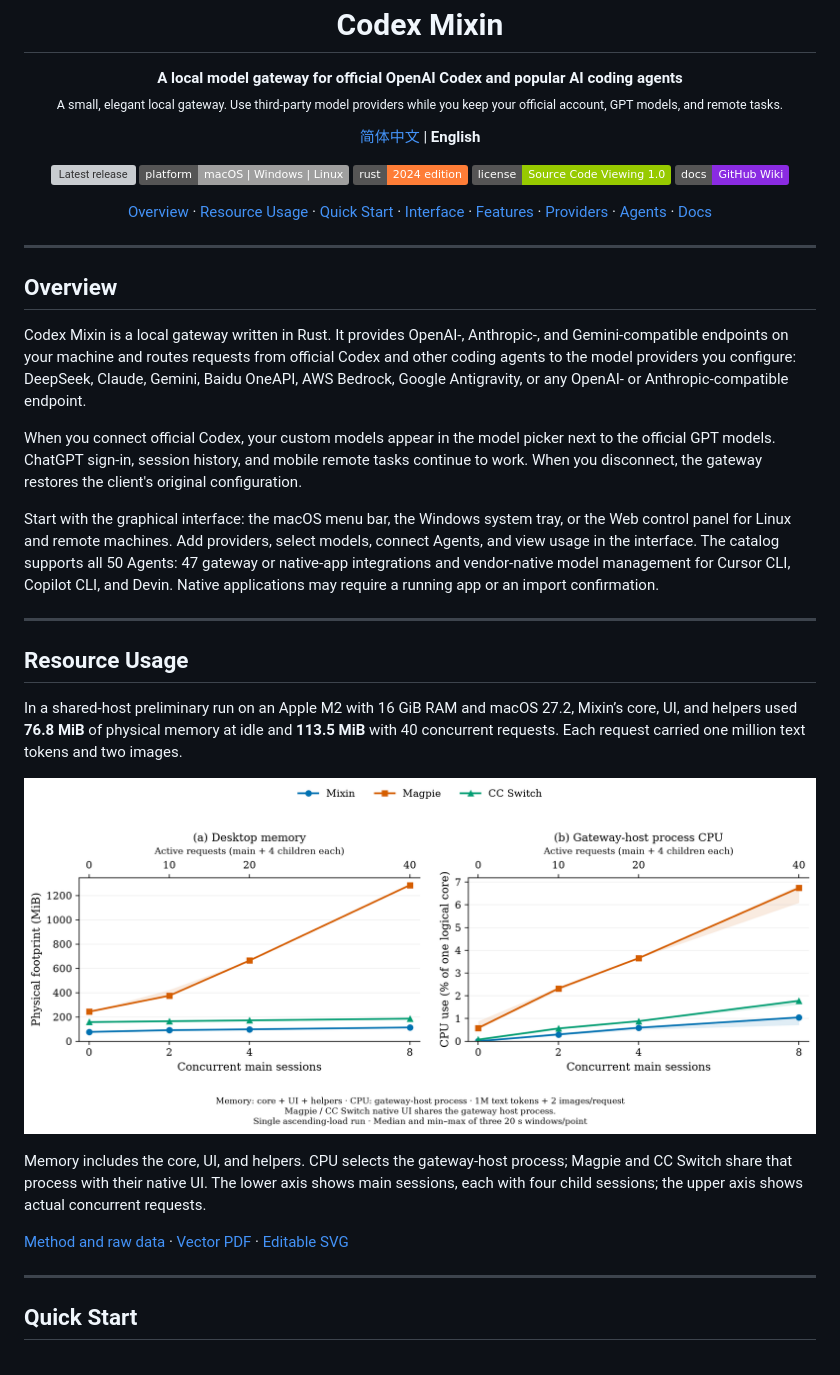
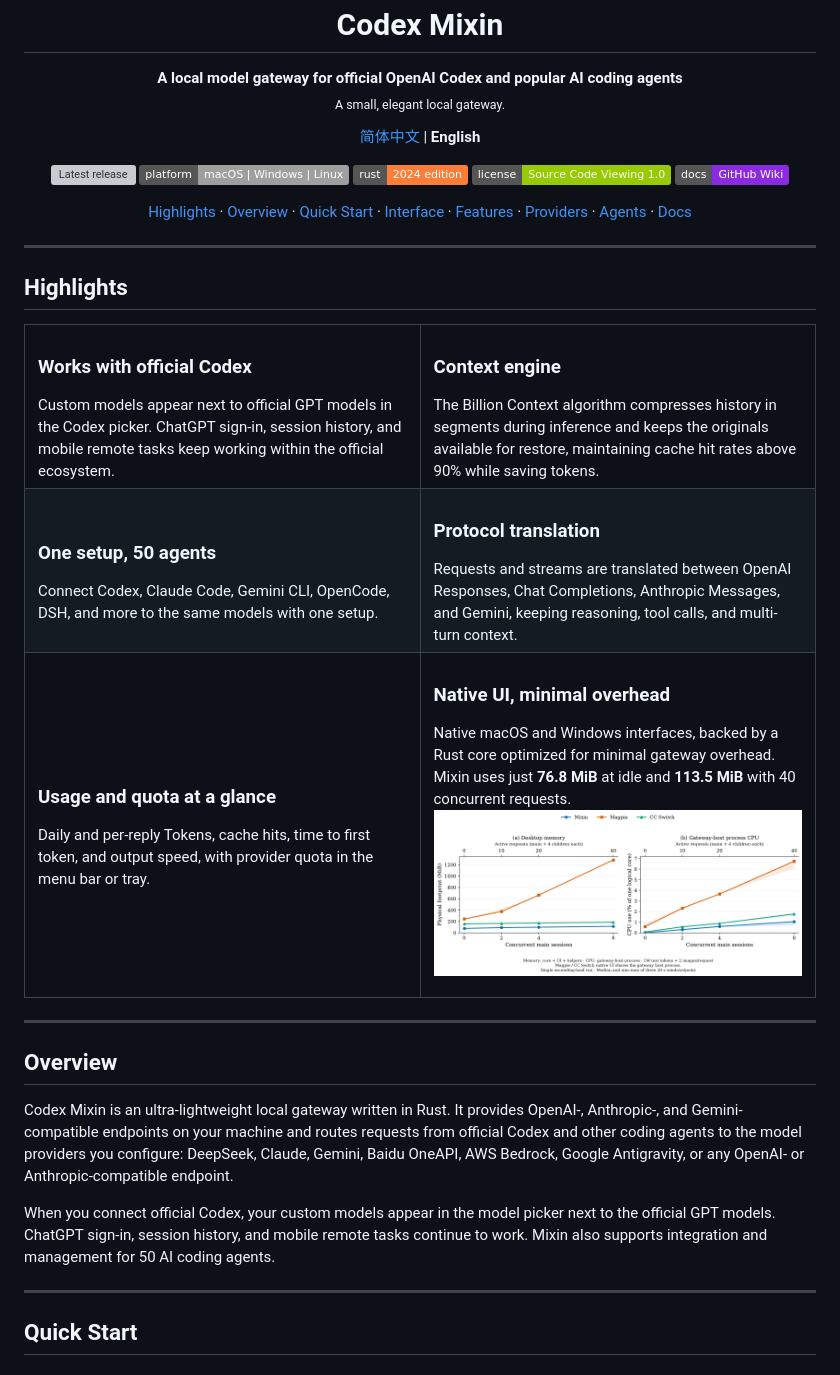
Before and after one commit to Edward-lyz/codex-mixin, a Markdown page: README_en.md, the part around the change. Rendered like a GitHub page; badges without logos; grey boxes are pictures that could not be loaded.

Commit message:
docs: embed resource charts in bilingual highlight cards

```diff
--- a/README_en.md
+++ b/README_en.md
@@ -6,7 +6,7 @@
 
 <p align="center">
   <b>A local model gateway for official OpenAI Codex and popular AI coding agents</b><br>
-  <sub>A small, elegant local gateway. Use third-party model providers while you keep your official account, GPT models, and remote tasks.</sub>
+  <sub>A small, elegant local gateway.</sub>
 </p>
 
 <p align="center">
@@ -22,8 +22,8 @@
 </p>
 
 <p align="center">
+  <a href="#highlights">Highlights</a> ·
   <a href="#overview">Overview</a> ·
-  <a href="#resource-usage">Resource Usage</a> ·
   <a href="#quick-start">Quick Start</a> ·
   <a href="#interface">Interface</a> ·
   <a href="#core-features">Features</a> ·
@@ -34,25 +34,51 @@
 
 ---
 
-## Overview
+## Highlights
 
-Codex Mixin is a local gateway written in Rust. It provides OpenAI-, Anthropic-, and Gemini-compatible endpoints on your machine and routes requests from official Codex and other coding agents to the model providers you configure: DeepSeek, Claude, Gemini, Baidu OneAPI, AWS Bedrock, Google Antigravity, or any OpenAI- or Anthropic-compatible endpoint.
-
-When you connect official Codex, your custom models appear in the model picker next to the official GPT models. ChatGPT sign-in, session history, and mobile remote tasks continue to work. When you disconnect, the gateway restores the client's original configuration.
-
-Start with the graphical interface: the macOS menu bar, the Windows system tray, or the Web control panel for Linux and remote machines. Add providers, select models, connect Agents, and view usage in the interface. The catalog supports all 50 Agents: 47 gateway or native-app integrations and vendor-native model management for Cursor CLI, Copilot CLI, and Devin. Native applications may require a running app or an import confirmation.
+<table>
+  <tr>
+    <td width="50%" valign="top">
+      <h3>Works with official Codex</h3>
+      Custom models appear next to official GPT models in the Codex picker. ChatGPT sign-in, session history, and mobile remote tasks keep working within the official ecosystem.
+    </td>
+    <td width="50%" valign="top">
+      <h3>Context engine</h3>
+      The Billion Context algorithm compresses history in segments during inference and keeps the originals available for restore, maintaining cache hit rates above 90% while saving tokens.
+    </td>
+  </tr>
+  <tr>
+    <td width="50%" valign="top">
+      <h3>One setup, 50 agents</h3>
+      Connect Codex, Claude Code, Gemini CLI, OpenCode, DSH, and more to the same models with one setup.
+    </td>
+    <td width="50%" valign="top">
+      <h3>Protocol translation</h3>
+      Requests and streams are translated between OpenAI Responses, Chat Completions, Anthropic Messages, and Gemini, keeping reasoning, tool calls, and multi-turn context.
+    </td>
+  </tr>
+  <tr>
+    <td width="50%" valign="top">
+      <h3>Usage and quota at a glance</h3>
+      Daily and per-reply Tokens, cache hits, time to first token, and output speed, with provider quota in the menu bar or tray.
+    </td>
+    <td width="50%" valign="top">
+      <h3>Native UI, minimal overhead</h3>
+      Native macOS and Windows interfaces, backed by a Rust core optimized for minimal gateway overhead. Mixin uses just <strong>76.8 MiB</strong> at idle and <strong>113.5 MiB</strong> with 40 concurrent requests.
+      <p align="center">
+        <a href="docs/benchmarks/2026-11-06-desktop-resource-curves/desktop-resource-curves.png"><img src="docs/benchmarks/2026-11-06-desktop-resource-curves/desktop-resource-curves.png" width="460" alt="Desktop memory and gateway-host process CPU for Mixin, Magpie, and CC Switch"></a>
+      </p>
+    </td>
+  </tr>
+</table>
 
 ---
 
-## Resource Usage
+## Overview
 
-In a shared-host preliminary run on an Apple M2 with 16 GiB RAM and macOS 27.2, Mixin’s core, UI, and helpers used **76.8 MiB** of physical memory at idle and **113.5 MiB** with 40 concurrent requests. Each request carried one million text tokens and two images.
+Codex Mixin is an ultra-lightweight local gateway written in Rust. It provides OpenAI-, Anthropic-, and Gemini-compatible endpoints on your machine and routes requests from official Codex and other coding agents to the model providers you configure: DeepSeek, Claude, Gemini, Baidu OneAPI, AWS Bedrock, Google Antigravity, or any OpenAI- or Anthropic-compatible endpoint.
 
-![Desktop memory and gateway-host process CPU for Mixin, Magpie, and CC Switch](docs/benchmarks/2026-11-06-desktop-resource-curves/desktop-resource-curves.png)
-
-Memory includes the core, UI, and helpers. CPU selects the gateway-host process; Magpie and CC Switch share that process with their native UI. The lower axis shows main sessions, each with four child sessions; the upper axis shows actual concurrent requests.
-
-[Method and raw data](docs/benchmarks/2026-11-06-desktop-resource-curves/README.md) · [Vector PDF](docs/benchmarks/2026-11-06-desktop-resource-curves/desktop-resource-curves.pdf) · [Editable SVG](docs/benchmarks/2026-11-06-desktop-resource-curves/desktop-resource-curves.svg)
+When you connect official Codex, your custom models appear in the model picker next to the official GPT models. ChatGPT sign-in, session history, and mobile remote tasks continue to work. Mixin also supports integration and management for 50 AI coding agents.
 
 ---
 
```
Also changed, not shown: README.md (+41 -14 lines).
